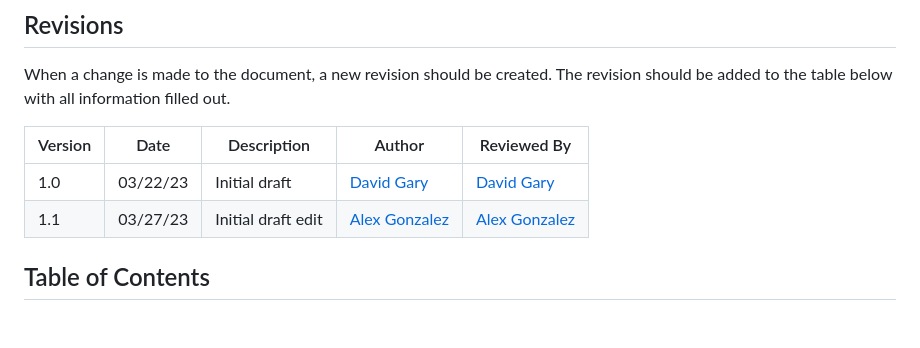
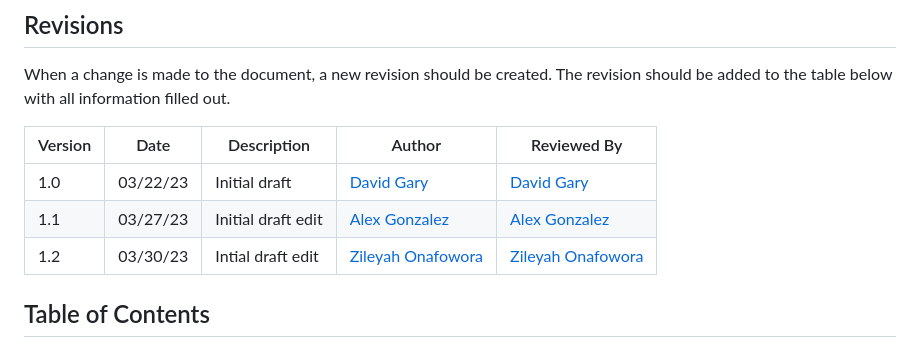
Before and after one commit to Nasnency/Project3155, a Markdown page: SRS.md, the part around the change. Rendered like a GitHub page; blank space fills up the shorter version.

```diff
--- a/SRS.md
+++ b/SRS.md
@@ -19,6 +19,7 @@ When a change is made to the document, a new revision should be created. The rev
 | --- | --- | --- | --- | --- |
 | 1.0 | 03/22/23 | Initial draft | [David Gary](mailto:dgary9@uncc.edu) | [David Gary](mailto:dgary@uncc.edu) |
 | 1.1 | 03/27/23 | Initial draft edit | [Alex Gonzalez](mailto:agonza79@uncc.edu) | [Alex Gonzalez](mailto:agonza79@uncc.edu) |
+| 1.2 | 03/30/23 | Intial draft edit | [Zileyah Onafowora](mmailto:zonafowo@uncc.edu) |[Zileyah Onafowora](mmailto:zonafowo@uncc.edu)
 
 ## Table of Contents
 
```
